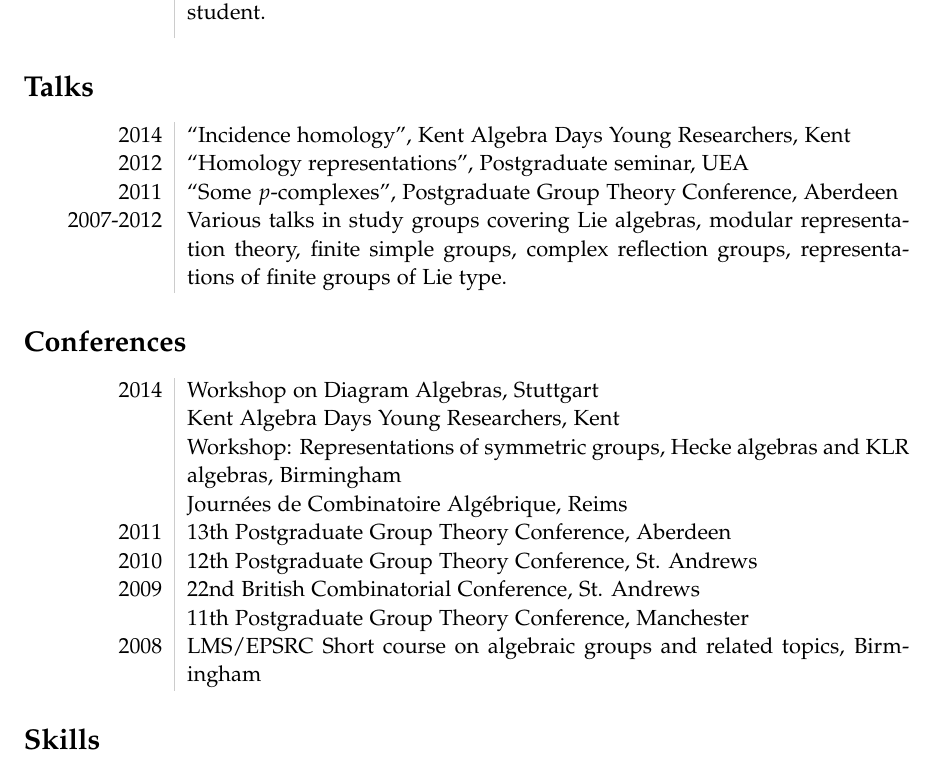
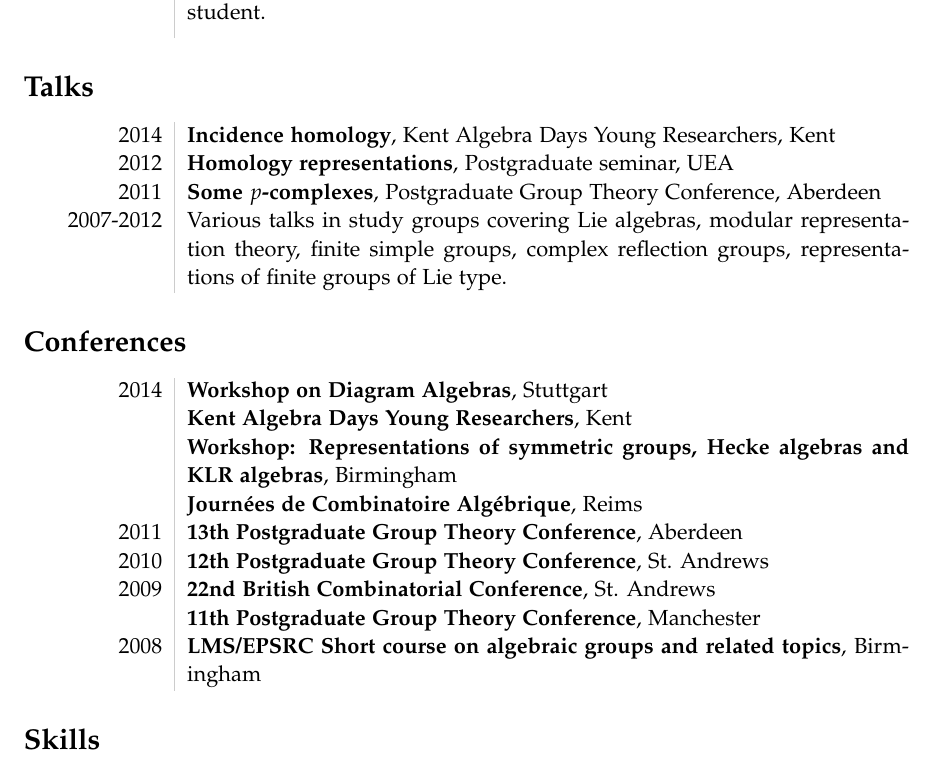
Before and after one commit to bensums/cv-academic, a LaTeX document (BenSummers.tex): part of page 2 of 3, cut so that both start at the same text. Compiled offline with pdfLaTeX.

Commit message:
Boldface conference and talk titles

```diff
--- a/BenSummers.tex
+++ b/BenSummers.tex
@@ -74,23 +74,23 @@ Specific &Representation theory of complex reflection groups $G(r,m,n)$ and asso
 
 \section*{Talks}
 \begin{tabular}{L!{\VRule}R}
- 2014& ``Incidence homology'', Kent Algebra Days Young Researchers, Kent\\
- 2012& ``Homology representations'', Postgraduate seminar, UEA\\
- 2011& ``Some $p$-complexes'', Postgraduate Group Theory Conference, Aberdeen\\
+ 2014& {\bf Incidence homology}, Kent Algebra Days Young Researchers, Kent\\
+ 2012& {\bf Homology representations}, Postgraduate seminar, UEA\\
+ 2011& {\bf Some $p$-complexes}, Postgraduate Group Theory Conference, Aberdeen\\
  2007-2012&Various talks in study groups covering Lie algebras, modular representation theory, finite simple groups, complex reflection groups, representations of finite groups of Lie type.
 \end{tabular}
 
 \section*{Conferences}
 \begin{tabular}{L!{\VRule}R}
- 2014&Workshop on Diagram Algebras, Stuttgart\\
-     &Kent Algebra Days Young Researchers, Kent\\
-     &Workshop: Representations of symmetric groups, Hecke algebras and KLR algebras, Birmingham\\
-     &Journées de Combinatoire Algébrique, Reims\\
- 2011&13th Postgraduate Group Theory Conference, Aberdeen\\
- 2010&12th Postgraduate Group Theory Conference, St. Andrews\\
- 2009&22nd British Combinatorial Conference, St. Andrews\\
-     &11th Postgraduate Group Theory Conference, Manchester\\
- 2008&LMS/EPSRC Short course on algebraic groups and related topics, Birmingham\\
+ 2014&{\bf Workshop on Diagram Algebras}, Stuttgart\\
+     &{\bf Kent Algebra Days Young Researchers}, Kent\\
+     &{\bf Workshop: Representations of symmetric groups, Hecke algebras and KLR algebras}, Birmingham\\
+     &{\bf Journées de Combinatoire Algébrique}, Reims\\
+ 2011&{\bf 13th Postgraduate Group Theory Conference}, Aberdeen\\
+ 2010&{\bf 12th Postgraduate Group Theory Conference}, St. Andrews\\
+ 2009&{\bf 22nd British Combinatorial Conference}, St. Andrews\\
+     &{\bf 11th Postgraduate Group Theory Conference}, Manchester\\
+ 2008&{\bf LMS/EPSRC Short course on algebraic groups and related topics}, Birmingham\\
 \end{tabular}
 
 \section*{Skills}
```
